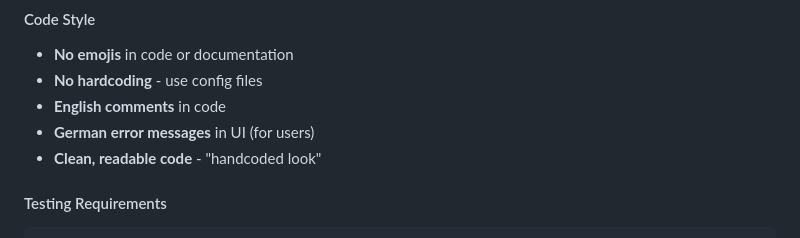
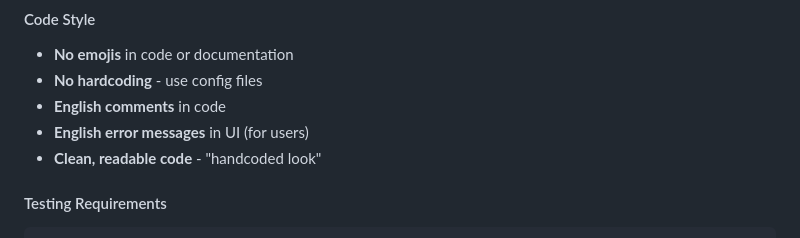
Before and after one commit to georgerauscher/encryptor-app, a Markdown page: CONTRIBUTING.md, the part around the change. Drawn GitHub-style.

Commit message:
Fix: Correct language requirement in contributing guide

```diff
--- a/CONTRIBUTING.md
+++ b/CONTRIBUTING.md
@@ -30,7 +30,7 @@ Thank you for your interest in contributing! This project is built by [George A.
 - **No emojis** in code or documentation
 - **No hardcoding** - use config files
 - **English comments** in code
-- **German error messages** in UI (for users)
+- **English error messages** in UI (for users)
 - **Clean, readable code** - "handcoded look"
 
 #### Testing Requirements
```
